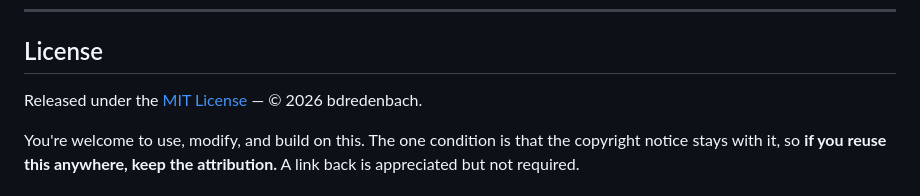
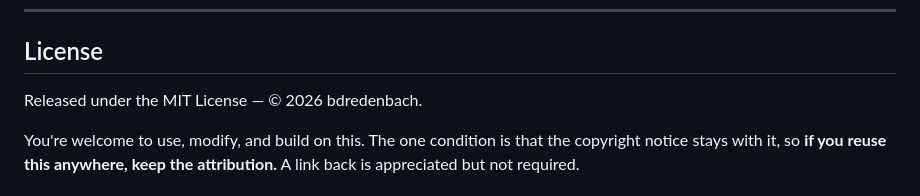
Before and after one commit to bdredenbach/Score-A-Comic, a Markdown page: README.md, the part around the change. Drawn GitHub-style.

```diff
--- a/README.md
+++ b/README.md
@@ -145,7 +145,7 @@ with HTTPS and it runs.
 
 ## License
 
-Released under the [MIT License](LICENSE) — © 2026 bdredenbach.
+Released under the MIT License — © 2026 bdredenbach.
 
 You're welcome to use, modify, and build on this. The one condition is that the
 copyright notice stays with it, so **if you reuse this anywhere, keep the
```
